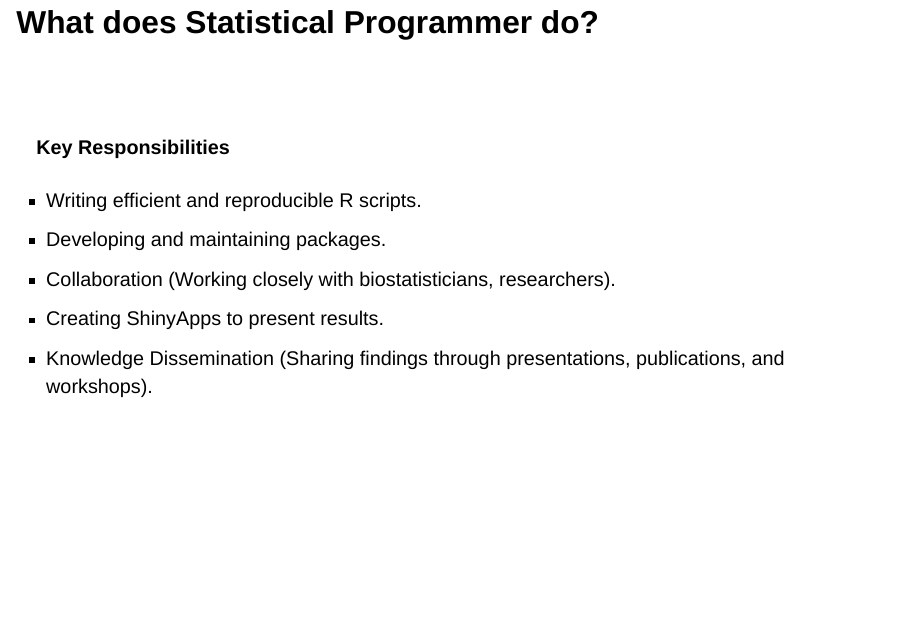
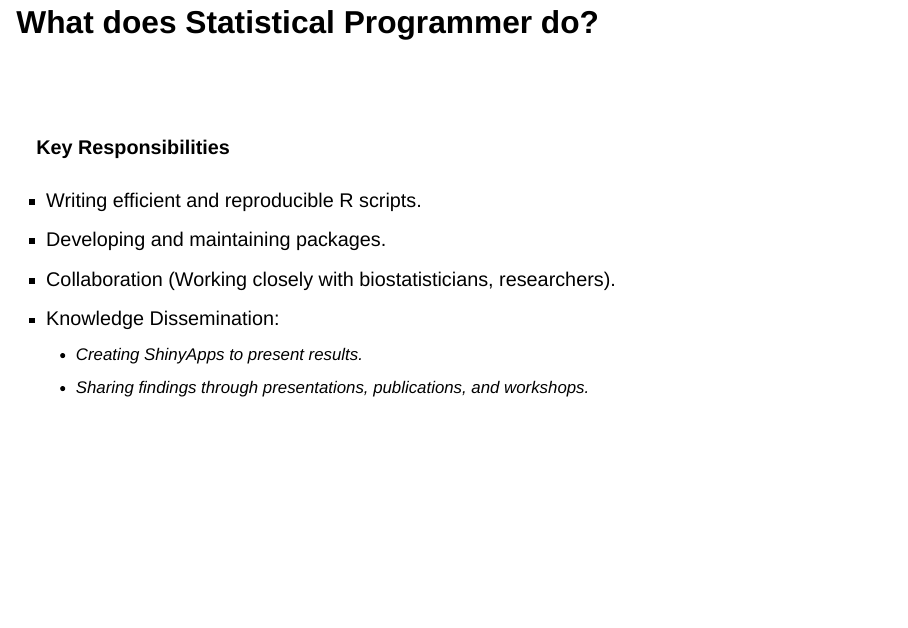
Before and after one commit to nikotinz/BSU_Together_Talk, a Quarto document (index.qmd): page 2 of 12. Rendered offline with R 4.5, knitr and Pandoc in place of Quarto, with nearby package versions; drawn as Slidy slides in place of the format the file asks for.

Commit message:
last edits

```diff
--- a/index.qmd
+++ b/index.qmd
@@ -30,8 +30,10 @@ filters:
 - Writing efficient and reproducible R scripts.
 - Developing and maintaining packages.
 - Collaboration (Working closely with biostatisticians, researchers).
-- Creating ShinyApps to present results.
-- Knowledge Dissemination (Sharing findings through presentations, publications, and workshops).
+- Knowledge Dissemination:
+  - Creating ShinyApps to present results.
+  - Sharing findings through presentations, publications, and workshops.
+
 
 ##
 <br></br>
```
Also changed, not shown: index.html, index.qmd (2 more changed lines), 1 other file.
